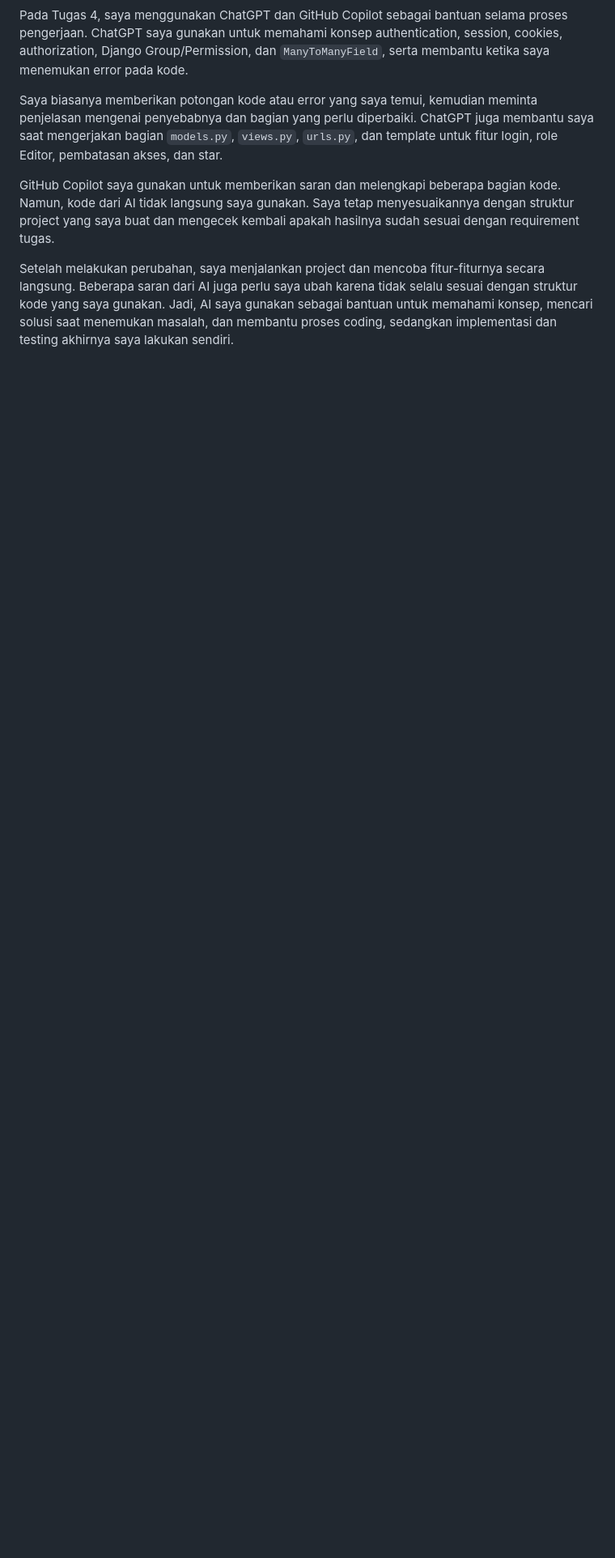
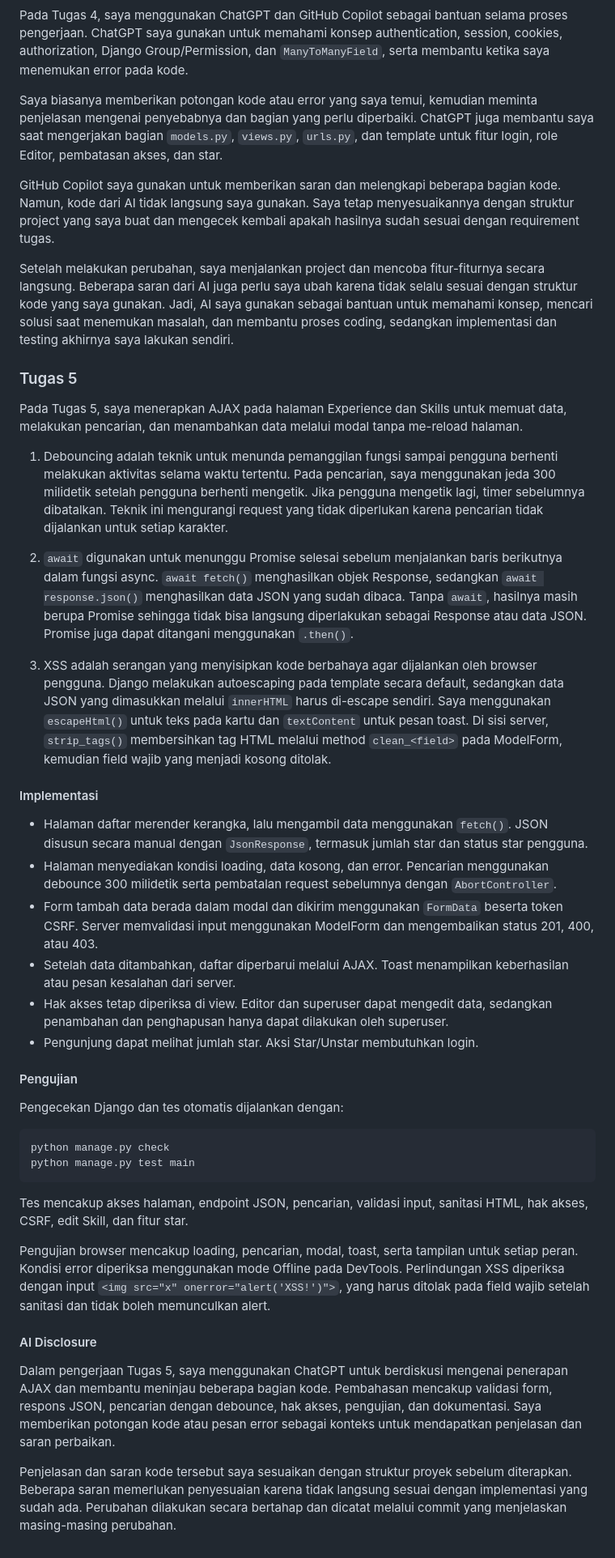
Before and after one commit to keishajnc/myportofolio, a Markdown page: README.md, the part around the change. Shown at 81% size. Drawn GitHub-style; blank space fills up the shorter version.

Commit message:
docs: add task 5 reflection and AI disclosure

````diff
--- a/README.md
+++ b/README.md
@@ -63,3 +63,41 @@ Saya biasanya memberikan potongan kode atau error yang saya temui, kemudian memi
 GitHub Copilot saya gunakan untuk memberikan saran dan melengkapi beberapa bagian kode. Namun, kode dari AI tidak langsung saya gunakan. Saya tetap menyesuaikannya dengan struktur project yang saya buat dan mengecek kembali apakah hasilnya sudah sesuai dengan requirement tugas.
 
 Setelah melakukan perubahan, saya menjalankan project dan mencoba fitur-fiturnya secara langsung. Beberapa saran dari AI juga perlu saya ubah karena tidak selalu sesuai dengan struktur kode yang saya gunakan. Jadi, AI saya gunakan sebagai bantuan untuk memahami konsep, mencari solusi saat menemukan masalah, dan membantu proses coding, sedangkan implementasi dan testing akhirnya saya lakukan sendiri.
+
+### Tugas 5
+
+Pada Tugas 5, saya menerapkan AJAX pada halaman Experience dan Skills untuk memuat data, melakukan pencarian, dan menambahkan data melalui modal tanpa me-reload halaman.
+
+1. Debouncing adalah teknik untuk menunda pemanggilan fungsi sampai pengguna berhenti melakukan aktivitas selama waktu tertentu. Pada pencarian, saya menggunakan jeda 300 milidetik setelah pengguna berhenti mengetik. Jika pengguna mengetik lagi, timer sebelumnya dibatalkan. Teknik ini mengurangi request yang tidak diperlukan karena pencarian tidak dijalankan untuk setiap karakter.
+
+2. `await` digunakan untuk menunggu Promise selesai sebelum menjalankan baris berikutnya dalam fungsi async. `await fetch()` menghasilkan objek Response, sedangkan `await response.json()` menghasilkan data JSON yang sudah dibaca. Tanpa `await`, hasilnya masih berupa Promise sehingga tidak bisa langsung diperlakukan sebagai Response atau data JSON. Promise juga dapat ditangani menggunakan `.then()`.
+
+3. XSS adalah serangan yang menyisipkan kode berbahaya agar dijalankan oleh browser pengguna. Django melakukan autoescaping pada template secara default, sedangkan data JSON yang dimasukkan melalui `innerHTML` harus di-escape sendiri. Saya menggunakan `escapeHtml()` untuk teks pada kartu dan `textContent` untuk pesan toast. Di sisi server, `strip_tags()` membersihkan tag HTML melalui method `clean_<field>` pada ModelForm, kemudian field wajib yang menjadi kosong ditolak.
+
+#### Implementasi
+
+- Halaman daftar merender kerangka, lalu mengambil data menggunakan `fetch()`. JSON disusun secara manual dengan `JsonResponse`, termasuk jumlah star dan status star pengguna.
+- Halaman menyediakan kondisi loading, data kosong, dan error. Pencarian menggunakan debounce 300 milidetik serta pembatalan request sebelumnya dengan `AbortController`.
+- Form tambah data berada dalam modal dan dikirim menggunakan `FormData` beserta token CSRF. Server memvalidasi input menggunakan ModelForm dan mengembalikan status 201, 400, atau 403.
+- Setelah data ditambahkan, daftar diperbarui melalui AJAX. Toast menampilkan keberhasilan atau pesan kesalahan dari server.
+- Hak akses tetap diperiksa di view. Editor dan superuser dapat mengedit data, sedangkan penambahan dan penghapusan hanya dapat dilakukan oleh superuser.
+- Pengunjung dapat melihat jumlah star. Aksi Star/Unstar membutuhkan login.
+
+#### Pengujian
+
+Pengecekan Django dan tes otomatis dijalankan dengan:
+
+```powershell
+python manage.py check
+python manage.py test main
+```
+
+Tes mencakup akses halaman, endpoint JSON, pencarian, validasi input, sanitasi HTML, hak akses, CSRF, edit Skill, dan fitur star.
+
+Pengujian browser mencakup loading, pencarian, modal, toast, serta tampilan untuk setiap peran. Kondisi error diperiksa menggunakan mode Offline pada DevTools. Perlindungan XSS diperiksa dengan input `<img src="x" onerror="alert('XSS!')">`, yang harus ditolak pada field wajib setelah sanitasi dan tidak boleh memunculkan alert.
+
+#### AI Disclosure
+
+Dalam pengerjaan Tugas 5, saya menggunakan ChatGPT untuk berdiskusi mengenai penerapan AJAX dan membantu meninjau beberapa bagian kode. Pembahasan mencakup validasi form, respons JSON, pencarian dengan debounce, hak akses, pengujian, dan dokumentasi. Saya memberikan potongan kode atau pesan error sebagai konteks untuk mendapatkan penjelasan dan saran perbaikan.
+
+Penjelasan dan saran kode tersebut saya sesuaikan dengan struktur proyek sebelum diterapkan. Beberapa saran memerlukan penyesuaian karena tidak langsung sesuai dengan implementasi yang sudah ada. Perubahan dilakukan secara bertahap dan dicatat melalui commit yang menjelaskan masing-masing perubahan.
````
